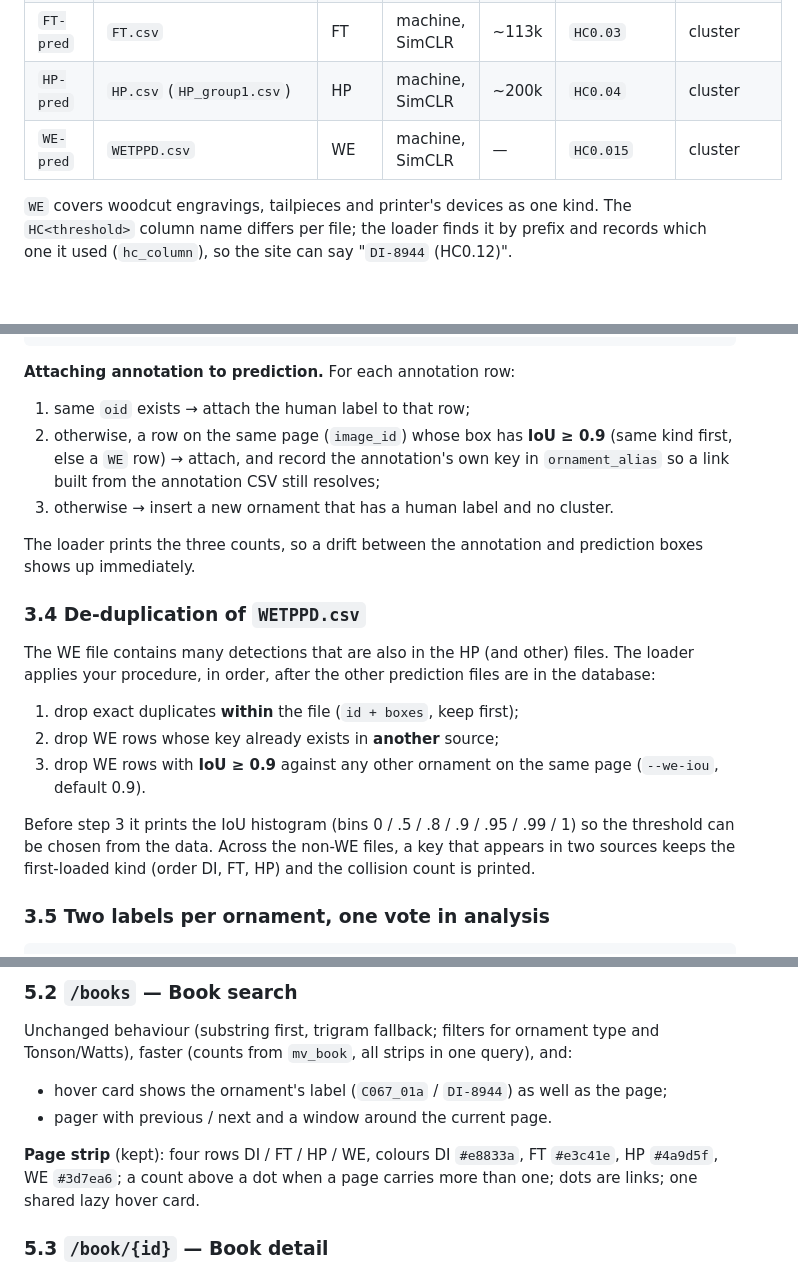
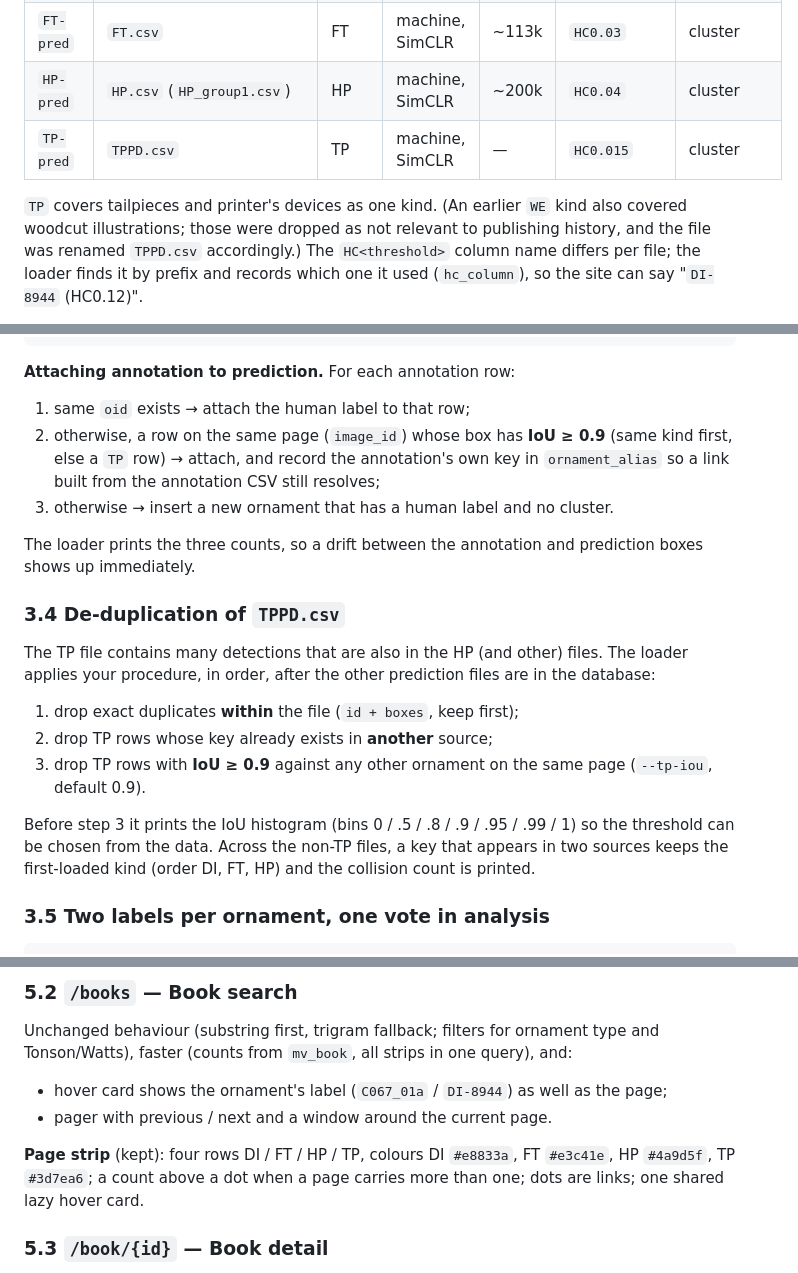
Before and after one commit to rainneko/ecco-atlas, a Markdown page: DESIGN.md, 3 parts joined by grey strips. GitHub-like rendering; blank space fills up the shorter version.

```diff
--- a/DESIGN.md
+++ b/DESIGN.md
@@ -80,9 +80,9 @@ is unresolved (a failed fetch shows a grey placeholder, never an error page).
 | `DI-pred` | `DI.csv` (`DI_202608.csv`) | DI | machine, MoCo-v3 | ~57k | `HC0.12` | cluster |
 | `FT-pred` | `FT.csv` | FT | machine, SimCLR | ~113k | `HC0.03` | cluster |
 | `HP-pred` | `HP.csv` (`HP_group1.csv`) | HP | machine, SimCLR | ~200k | `HC0.04` | cluster |
-| `WE-pred` | `WETPPD.csv` | WE | machine, SimCLR | — | `HC0.015` | cluster |
+| `TP-pred` | `TPPD.csv` | TP | machine, SimCLR | — | `HC0.015` | cluster |
 
-`WE` covers woodcut engravings, tailpieces and printer's devices as one kind.
+`TP` covers tailpieces and printer's devices as one kind. (An earlier `WE` kind also covered woodcut illustrations; those were dropped as not relevant to publishing history, and the file was renamed `TPPD.csv` accordingly.)
 The `HC<threshold>` column name differs per file; the loader finds it by prefix
 and records which one it used (`hc_column`), so the site can say
 "`DI-8944` (HC0.12)".
@@ -141,26 +141,26 @@ page     = int(image_id[10:14])
 
 1. same `oid` exists → attach the human label to that row;
 2. otherwise, a row on the same page (`image_id`) whose box has **IoU ≥ 0.9**
-   (same kind first, else a `WE` row) → attach, and record the annotation's own
+   (same kind first, else a `TP` row) → attach, and record the annotation's own
    key in `ornament_alias` so a link built from the annotation CSV still resolves;
 3. otherwise → insert a new ornament that has a human label and no cluster.
 
 The loader prints the three counts, so a drift between the annotation and
 prediction boxes shows up immediately.
 
-### 3.4 De-duplication of `WETPPD.csv`
+### 3.4 De-duplication of `TPPD.csv`
 
-The WE file contains many detections that are also in the HP (and other) files.
+The TP file contains many detections that are also in the HP (and other) files.
 The loader applies your procedure, in order, after the other prediction files
 are in the database:
 
 1. drop exact duplicates **within** the file (`id + boxes`, keep first);
-2. drop WE rows whose key already exists in **another** source;
-3. drop WE rows with **IoU ≥ 0.9** against any other ornament on the same page
-   (`--we-iou`, default 0.9).
+2. drop TP rows whose key already exists in **another** source;
+3. drop TP rows with **IoU ≥ 0.9** against any other ornament on the same page
+   (`--tp-iou`, default 0.9).
 
 Before step 3 it prints the IoU histogram (bins 0 / .5 / .8 / .9 / .95 / .99 / 1)
-so the threshold can be chosen from the data. Across the non-WE files, a key
+so the threshold can be chosen from the data. Across the non-TP files, a key
 that appears in two sources keeps the first-loaded kind (order DI, FT, HP) and
 the collision count is printed.
 
@@ -431,8 +431,8 @@ and:
   page;
 - pager with previous / next and a window around the current page.
 
-**Page strip** (kept): four rows DI / FT / HP / WE, colours
-DI `#e8833a`, FT `#e3c41e`, HP `#4a9d5f`, WE `#3d7ea6`; a count above a dot when a
+**Page strip** (kept): four rows DI / FT / HP / TP, colours
+DI `#e8833a`, FT `#e3c41e`, HP `#4a9d5f`, TP `#3d7ea6`; a count above a dot when a
 page carries more than one; dots are links; one shared lazy hover card.
 
 ### 5.3 `/book/{id}` — Book detail
```
Also changed, not shown: other parts of DESIGN.md (+5 -5 lines).
